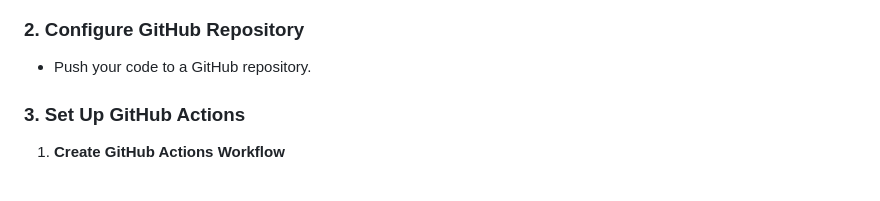
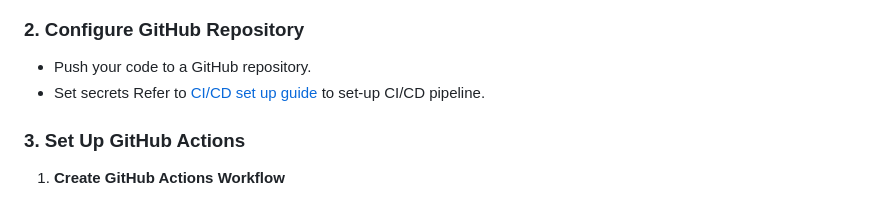
Before and after one commit to manjeetkumar53/ai-text-generator, a Markdown page: README.md, the part around one of its changes. Drawn GitHub-style.

Commit message:
Update README.md
update images

```diff
--- a/README.md
+++ b/README.md
@@ -149,6 +152,7 @@ python -m unittest test_dbhandler_mysql.py
 ### 2. Configure GitHub Repository
 
 - Push your code to a GitHub repository.
+- Set secrets Refer to [CI/CD set up guide](setup_cicd.md) to set-up CI/CD pipeline.
 
 ### 3. Set Up GitHub Actions
 
```
Also changed, not shown: other parts of README.md (+12 -0 lines).
